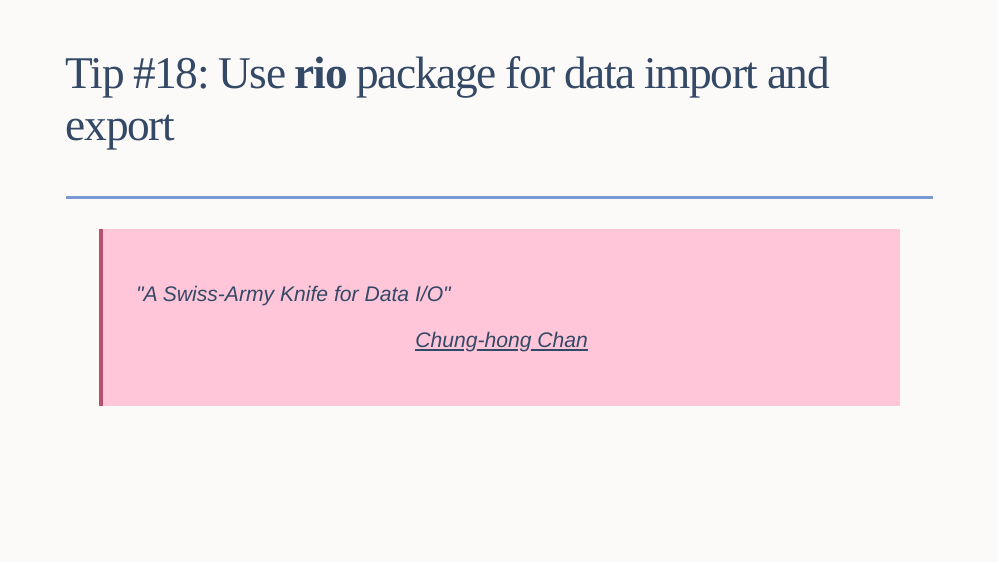
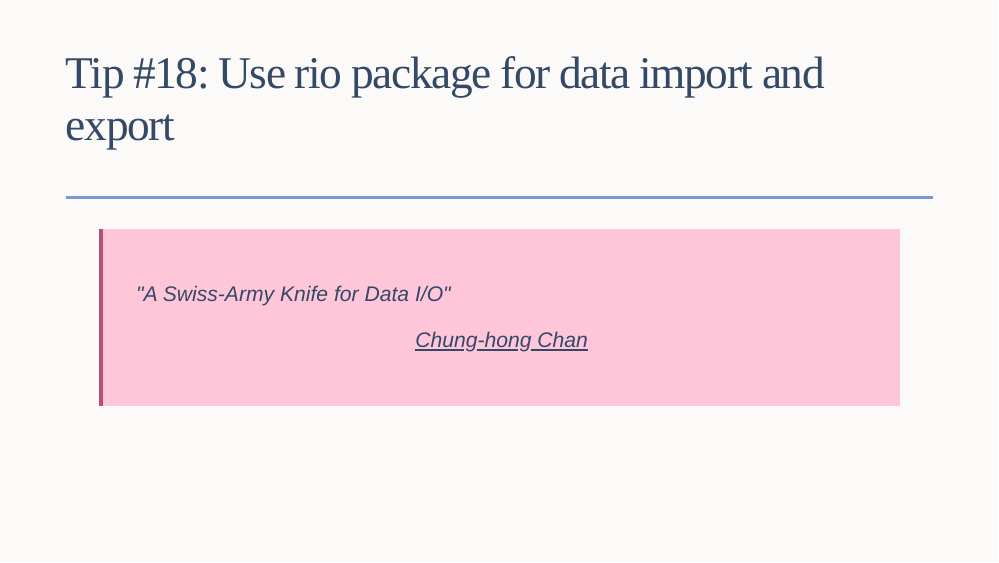
Before and after one commit to ashirwad/isu-graphics-rtips, an R Markdown document (index.Rmd): page 41 of 46. Rendered offline with R 4.5, knitr and Pandoc, with nearby package versions; the slides are laid out offline by our stand-in for remark.js, each with all of its steps uncovered, in fonts that may differ from those the slides ask for, and without slide numbers, shadows or browser add-ons; badge pictures from the web are left out.

Commit message:
Cleanup tip on using rio package

```diff
--- a/index.Rmd
+++ b/index.Rmd
@@ -486,7 +486,7 @@
 
 .frame[
 
-# Tip #18: Use **rio** package for data import and export
+# Tip #18: Use rio package for data import and export
 
 ]
 
```
